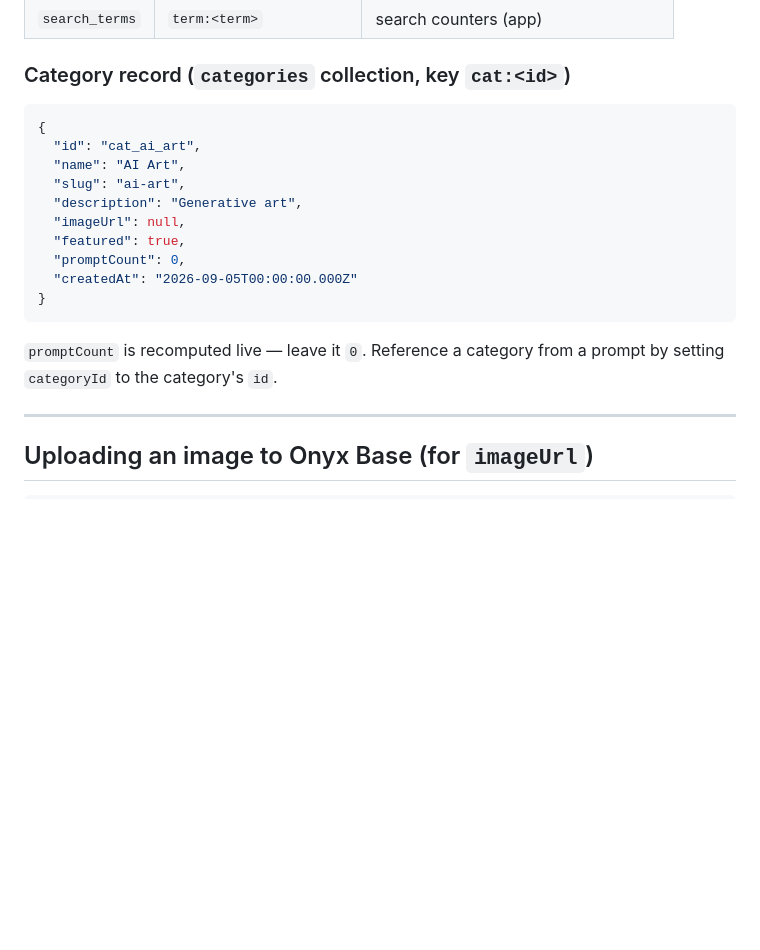
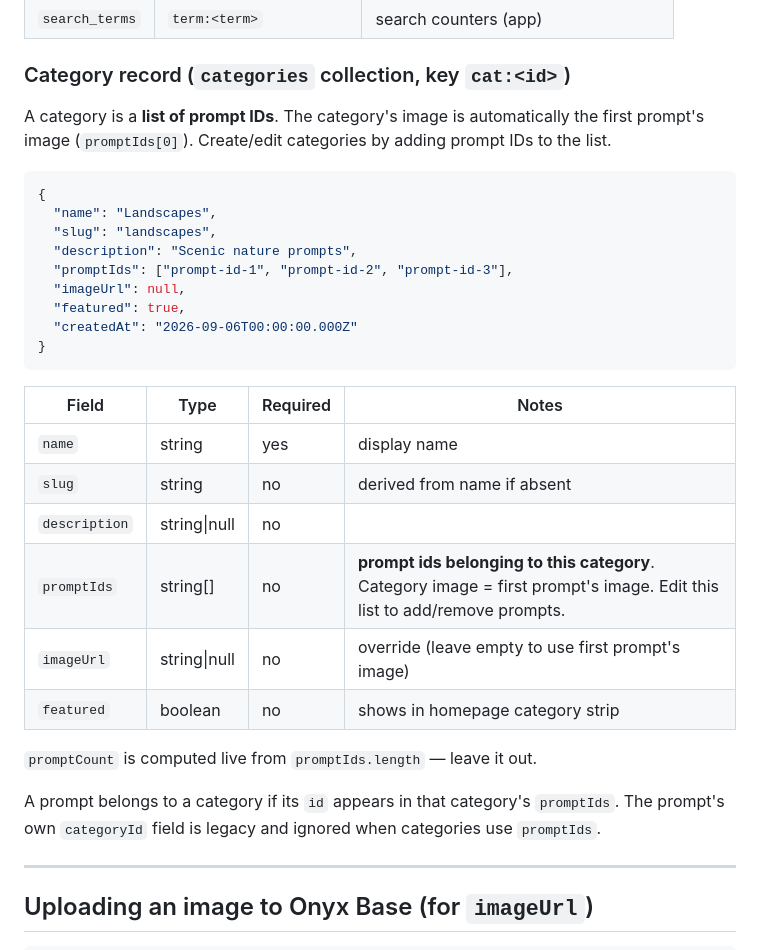
Before and after one commit to AkshayCoder48/prompt-vault, a Markdown page: RECORD_FORMAT.md, the part around the change. GitHub-like rendering; blank space fills up the shorter version.

````diff
--- a/RECORD_FORMAT.md
+++ b/RECORD_FORMAT.md
@@ -176,20 +176,37 @@ and the bare apex.
 | `search_terms` | `term:<term>` | search counters (app) |
 
 ### Category record (`categories` collection, key `cat:<id>`)
+
+A category is a **list of prompt IDs**. The category's image is automatically the
+first prompt's image (`promptIds[0]`). Create/edit categories by adding prompt
+IDs to the list.
+
 ```json
 {
-  "id": "cat_ai_art",
-  "name": "AI Art",
-  "slug": "ai-art",
-  "description": "Generative art",
+  "name": "Landscapes",
+  "slug": "landscapes",
+  "description": "Scenic nature prompts",
+  "promptIds": ["prompt-id-1", "prompt-id-2", "prompt-id-3"],
   "imageUrl": null,
   "featured": true,
-  "promptCount": 0,
-  "createdAt": "2026-09-05T00:00:00.000Z"
+  "createdAt": "2026-09-06T00:00:00.000Z"
 }
 ```
-`promptCount` is recomputed live — leave it `0`. Reference a category from a
-prompt by setting `categoryId` to the category's `id`.
+
+| Field | Type | Required | Notes |
+|---|---|---|---|
+| `name` | string | yes | display name |
+| `slug` | string | no | derived from name if absent |
+| `description` | string\|null | no | |
+| `promptIds` | string[] | no | **prompt ids belonging to this category**. Category image = first prompt's image. Edit this list to add/remove prompts. |
+| `imageUrl` | string\|null | no | override (leave empty to use first prompt's image) |
+| `featured` | boolean | no | shows in homepage category strip |
+
+`promptCount` is computed live from `promptIds.length` — leave it out.
+
+A prompt belongs to a category if its `id` appears in that category's `promptIds`.
+The prompt's own `categoryId` field is legacy and ignored when categories use `promptIds`.
+
 
 ---
 
````
Also changed, not shown: worklog.md (+23 -0 lines).
